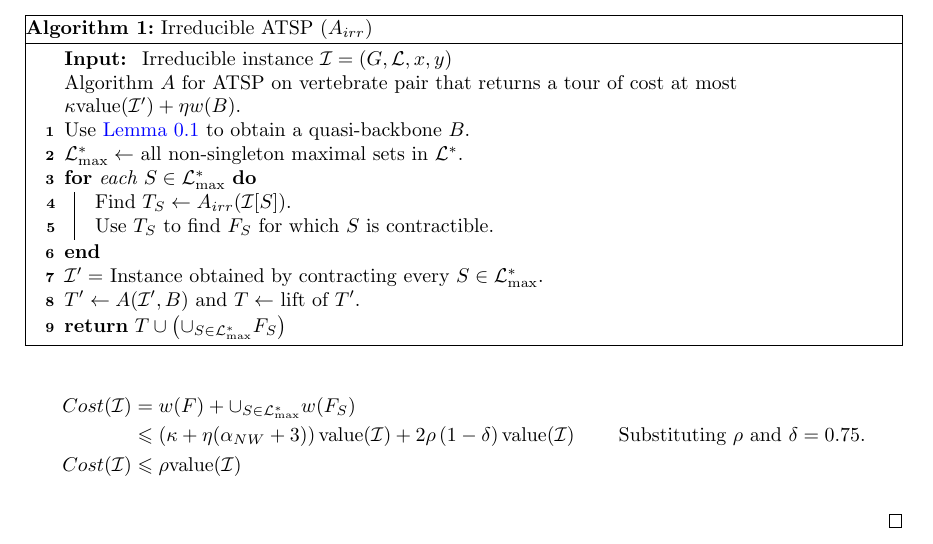
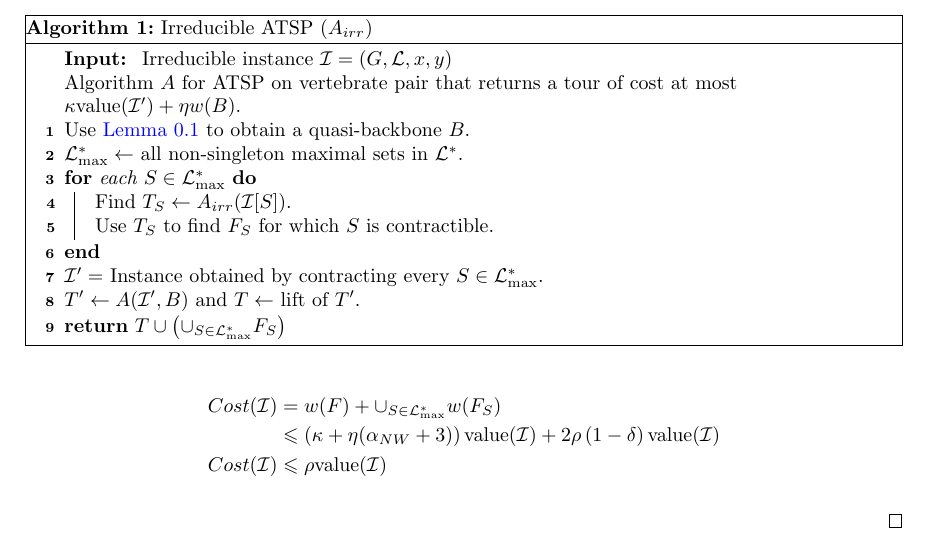
Before and after one commit to hXtreme/ATSP, a LaTeX document (P5.tex): part of page 2 of 2, cut so that both start at the same text. Compiled offline with pdfLaTeX.

Commit message:
Small correction to remove unnecessary comment.

```diff
--- a/P5.tex
+++ b/P5.tex
@@ -69,8 +69,8 @@
 			\bigcup_{S \in \lam^*_{\max}} w(F_S) &\leqslant 2\rho \left(1 - \delta\right) \val(\calI)  \hspace*{2cm} -  \text{ As all $S$ are disjoint and, \hyperref[def:6:q-bb]{from \ref{def:6:q-bb}} as $B$ was a quasi-backbone.}
 		\end{align*}
 		\begin{align*}
-			Cost(\calI) &= w(F) + \cup_{S \in \lam^*_{\max}} w(F_S) &\\
-			&\leqslant \left(\kappa + \eta(\alpha_{NW} + 3)\right)\val(\calI) + 2\rho \left(1 - \delta\right) \val(\calI) & \text{ Substituting $\rho$ and $\delta = 0.75$.}\\
+			Cost(\calI) &= w(F) + \cup_{S \in \lam^*_{\max}} w(F_S)\\
+			&\leqslant \left(\kappa + \eta(\alpha_{NW} + 3)\right)\val(\calI) + 2\rho \left(1 - \delta\right) \val(\calI)\\
 			Cost(\calI) &\leqslant \rho\val(\calI)
 		\end{align*}
 
```
